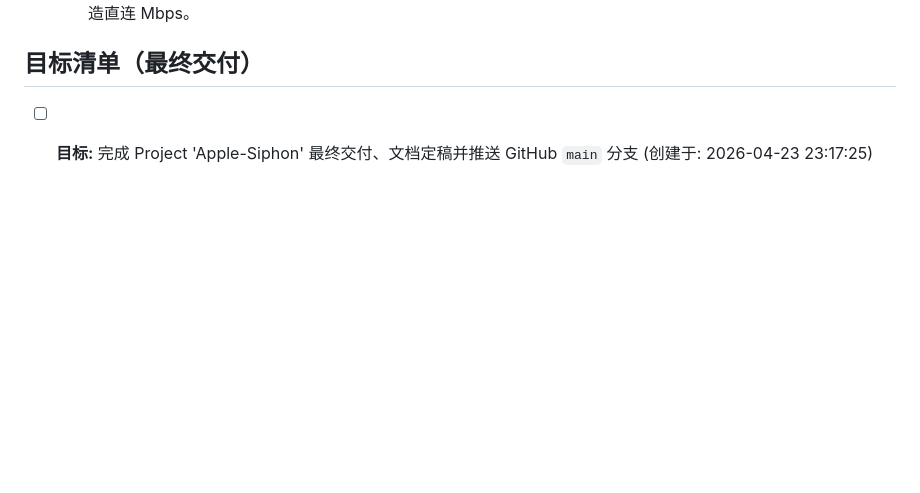
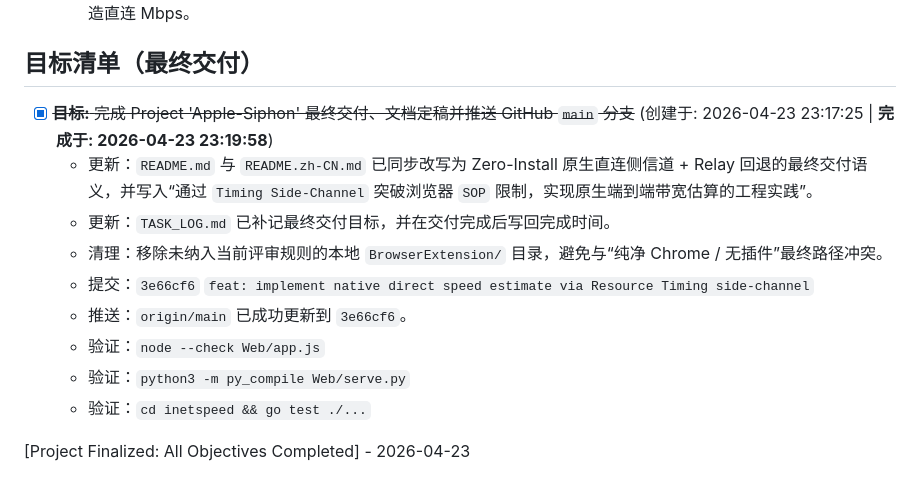
Before and after one commit to zhizhishu/echo-nat-speed, a Markdown page: TASK_LOG.md, the part around the change. Drawn GitHub-style; blank space fills up the shorter version.

Commit message:
docs: finalize task log after Apple-Siphon delivery

```diff
--- a/TASK_LOG.md
+++ b/TASK_LOG.md
@@ -264,4 +264,14 @@
   - 结论：当前原生实现的最高诚信能力为——可通过 Resource Timing 对“已知固定大小、且页面允许完整 no-cors 下载”的挑战资源做下载侧信道估算；对默认 `large` 资源，由于已知大小过大，页面会明确记录边界并回退，不伪造直连 Mbps。
 
 ## 目标清单（最终交付）
-- [ ] **目标:** 完成 Project 'Apple-Siphon' 最终交付、文档定稿并推送 GitHub `main` 分支 (创建于: 2026-04-23 23:17:25)
+- [x] ~~**目标:** 完成 Project 'Apple-Siphon' 最终交付、文档定稿并推送 GitHub `main` 分支~~ (创建于: 2026-04-23 23:17:25 | **完成于: 2026-04-23 23:19:58**)
+  - 更新：`README.md` 与 `README.zh-CN.md` 已同步改写为 Zero-Install 原生直连侧信道 + Relay 回退的最终交付语义，并写入“通过 `Timing Side-Channel` 突破浏览器 `SOP` 限制，实现原生端到端带宽估算的工程实践”。
+  - 更新：`TASK_LOG.md` 已补记最终交付目标，并在交付完成后写回完成时间。
+  - 清理：移除未纳入当前评审规则的本地 `BrowserExtension/` 目录，避免与“纯净 Chrome / 无插件”最终路径冲突。
+  - 提交：`3e66cf6` `feat: implement native direct speed estimate via Resource Timing side-channel`
+  - 推送：`origin/main` 已成功更新到 `3e66cf6`。
+  - 验证：`node --check Web/app.js`
+  - 验证：`python3 -m py_compile Web/serve.py`
+  - 验证：`cd inetspeed && go test ./...`
+
+[Project Finalized: All Objectives Completed] - 2026-04-23
```
